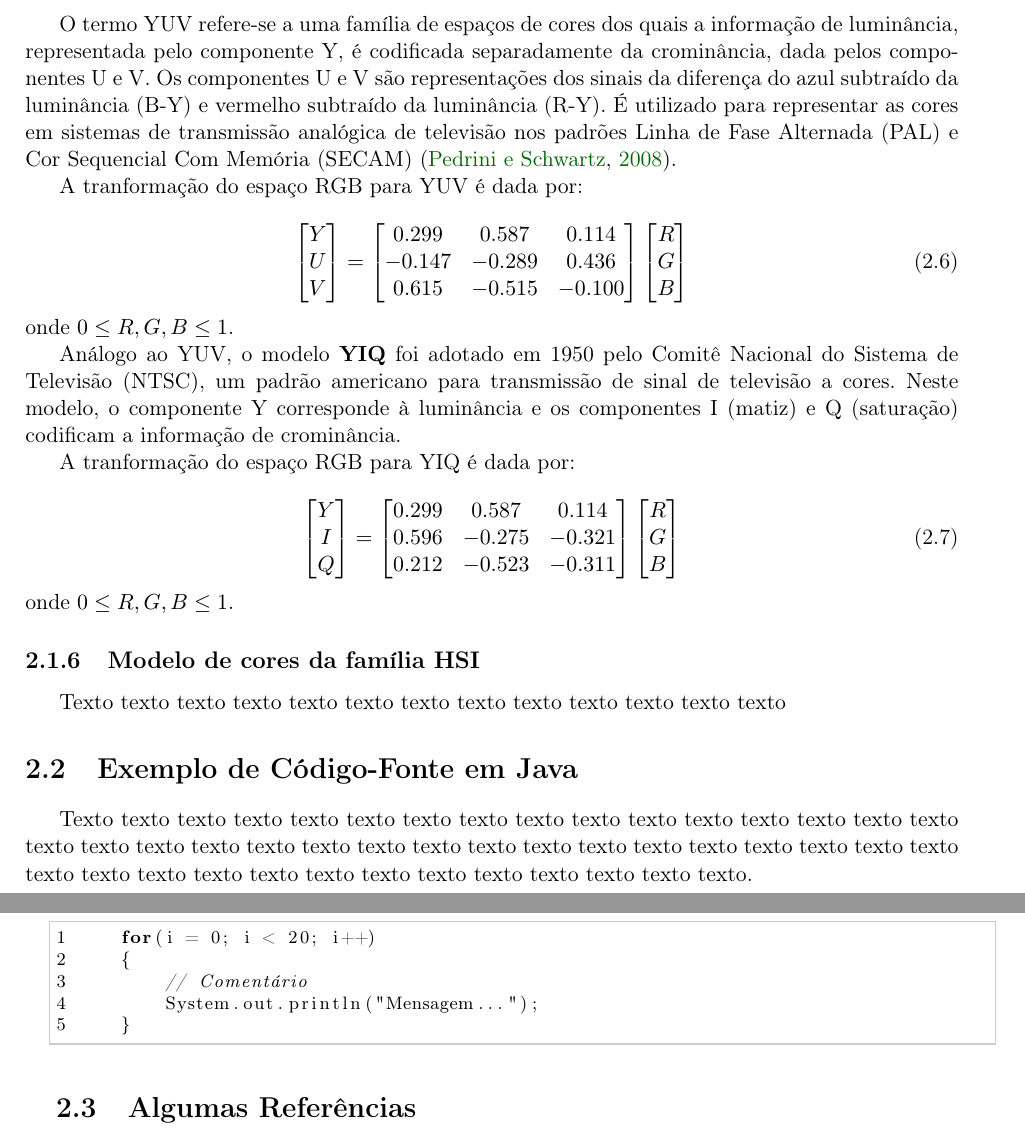
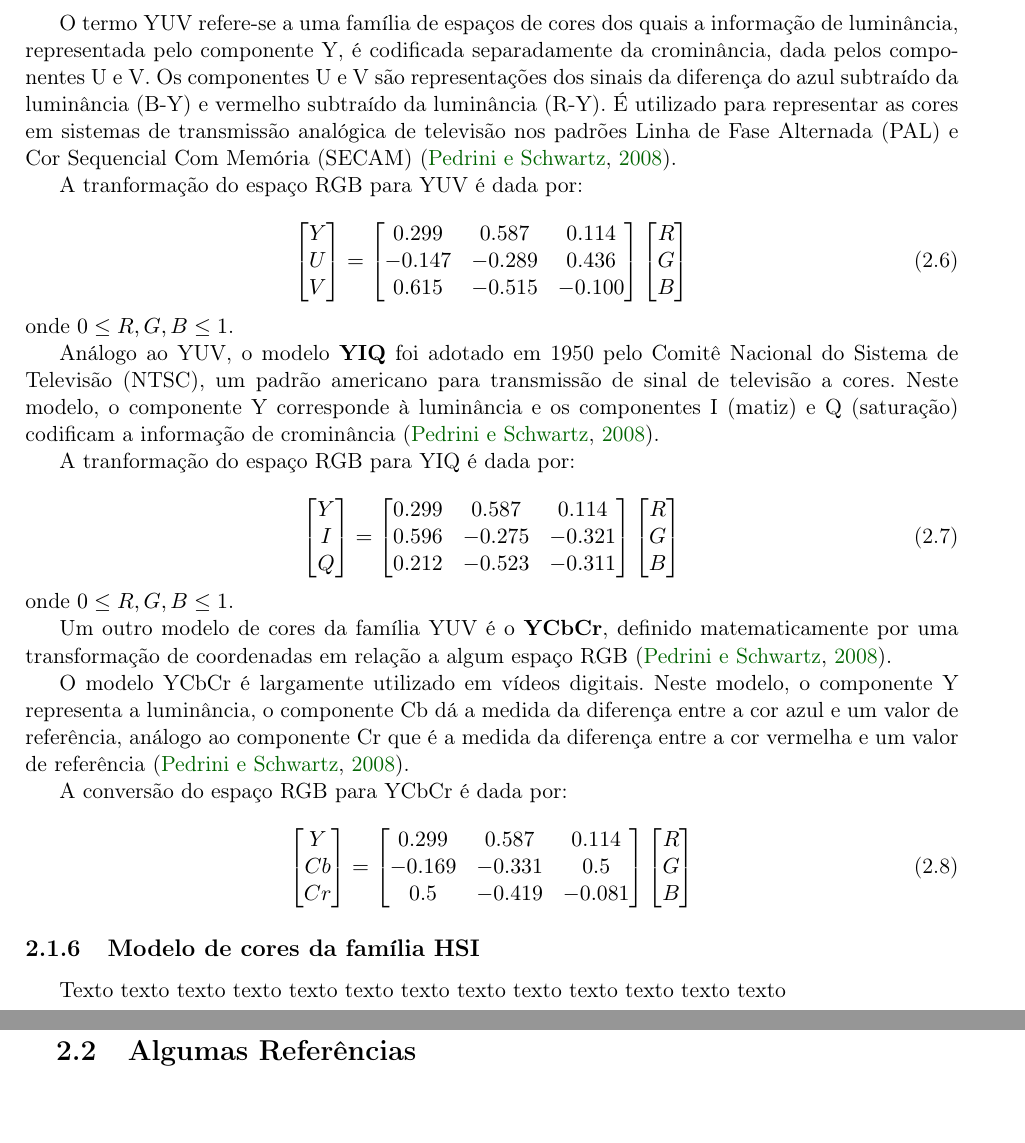
Before and after one commit to rodrigoadfaria/master-dissertation, a LaTeX thesis (tese-exemplo.tex, which reads cap-conceitos.tex): two parts of pages 23 and 24 of 33, joined at a grey line, cut so that both start at the same text. Compiled offline with pdfLaTeX; the source files are stored in an older character set and shown here as Unicode.

Commit message:
Adding the YCbCr content
Signed-off-by: Rodrigo Faria <rodrigoadfaria@gmail.com>

```diff
--- a/cap-conceitos.tex
+++ b/cap-conceitos.tex
@@ -174,7 +174,7 @@ A tranformação do espaço RGB para YUV é dada por:\\
 \end{equation}
 onde $0 \leq R, G, B \leq 1$.
 
-Análogo ao YUV, o modelo \textbf{YIQ} foi adotado em 1950 pelo Comitê Nacional do Sistema de Televisão (NTSC), um padrão americano para transmissão de sinal de televisão a cores. Neste modelo, o componente Y corresponde à luminância e os componentes I (matiz) e Q (saturação) codificam a informação de crominância.
+Análogo ao YUV, o modelo \textbf{YIQ} foi adotado em 1950 pelo Comitê Nacional do Sistema de Televisão (NTSC), um padrão americano para transmissão de sinal de televisão a cores. Neste modelo, o componente Y corresponde à luminância e os componentes I (matiz) e Q (saturação) codificam a informação de crominância \citep{pedrini:08}.
 
 A tranformação do espaço RGB para YIQ é dada por:\\
 \begin{equation}
@@ -191,6 +191,27 @@ A tranformação do espaço RGB para YIQ é dada por:\\
   \end{bmatrix}
 \end{equation}
 onde $0 \leq R, G, B \leq 1$.
+
+Um outro modelo de cores da família YUV é o \textbf{YCbCr}, definido matematicamente por uma transformação de coordenadas em relação a algum espaço RGB \citep{pedrini:08}.
+
+O modelo YCbCr é largamente utilizado em vídeos digitais. Neste modelo, o componente Y representa a luminância, o componente Cb dá a medida da diferença entre a cor azul e um valor de referência, análogo ao componente Cr que é a medida da diferença entre a cor vermelha e um valor de referência \citep{pedrini:08}.
+
+A conversão do espaço RGB para YCbCr é dada por:\\
+\begin{equation}
+  \begin{bmatrix}
+    Y \\ Cb \\ Cr
+  \end{bmatrix} =
+  \begin{bmatrix}
+     0.299 &  0.587 &  0.114 \\
+    -0.169 & -0.331 &  0.5   \\
+     0.5   & -0.419 & -0.081 \\
+  \end{bmatrix}
+  \begin{bmatrix}
+    R \\ G \\ B
+  \end{bmatrix}
+\end{equation}
+
+
 %% ------------------------------------------------------------------------- %%
 \subsection{Modelo de cores da família HSI}\index{cores!modelos HSI}
 \label{sec:modelo_cores_hsi}
@@ -199,24 +220,24 @@ Texto texto texto texto texto texto texto texto texto texto texto texto texto
 
 
 %% ------------------------------------------------------------------------- %%
-\section{Exemplo de Código-Fonte em Java}
-\label{sec:exemplo_codigo_fonte}
-Texto texto texto texto texto texto texto texto texto texto texto texto texto
-texto texto texto texto texto texto texto texto texto texto texto texto texto
-texto texto texto texto texto texto texto texto texto texto texto texto texto
-texto texto texto texto texto texto texto.
+%\section{Exemplo de Código-Fonte em Java}
+%\label{sec:exemplo_codigo_fonte}
+%Texto texto texto texto texto texto texto texto texto texto texto texto texto
+%texto texto texto texto texto texto texto texto texto texto texto texto texto
+%texto texto texto texto texto texto texto texto texto texto texto texto texto
+%texto texto texto texto texto texto texto.
 
 % Foi utilizado o pacote listing para formatar código fonte
 % http://ctan.org/tex-archive/macros/latex/contrib/listings/listings.pdf
 % Veja no preambulo do arquivo tese-exemplo.tex os parâmetros de configuração.
 
-\begin{lstlisting}[frame=trbl]
-    for(i = 0; i < 20; i++)
-    {
-        // Comentário
-        System.out.println("Mensagem...");
-    }
-\end{lstlisting}
+%\begin{lstlisting}[frame=trbl]
+%    for(i = 0; i < 20; i++)
+%    {
+%        // Comentário
+%        System.out.println("Mensagem...");
+%    }
+%\end{lstlisting}
 
 
 %% ------------------------------------------------------------------------- %%
```
Also changed, not shown: tese-exemplo.pdf, cap-conceitos.tex (2 more changed lines), 1 other file.
